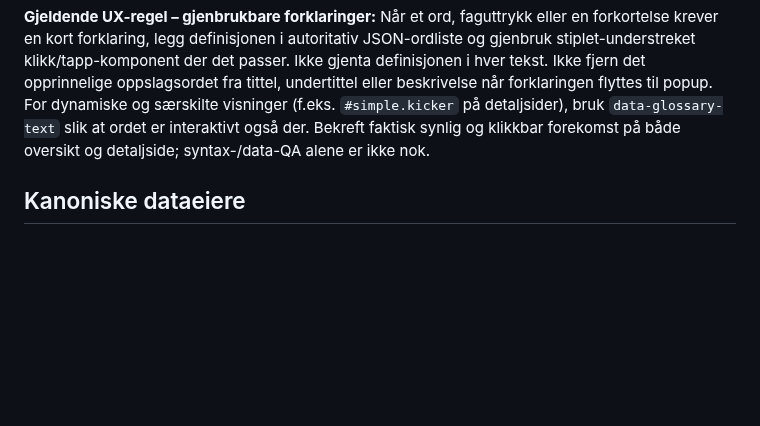
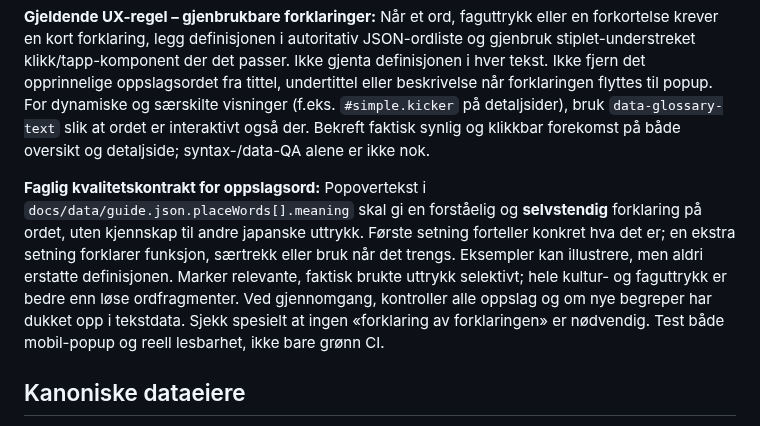
Before and after one commit to MKarthum/japan-2027, a Markdown page: START_HERE.md, the part around the change. Rendered like a GitHub page; blank space fills up the shorter version.

Commit message:
Require standalone, self-explanatory cultural and technical tooltips in all future content

```diff
--- a/START_HERE.md
+++ b/START_HERE.md
@@ -21,6 +21,8 @@ Tidligere samtaler, sammendrag og modellminne kan brukes som spor til hva man sk
 Skriv slik at både barn og voksne uten Japan-kunnskap forstår innholdet. Forklar japanske faguttrykk gjennom den **felles klikkbare ordlisten** fremfor gjentatte parentesforklaringer. `docs/data/guide.json` → `placeWords` er autoritativ kilde: term, meaning, valgfri japanese, aliases, og `inline:true` for ord som skal ha stiplet understrek. `showInGuide:false` holder avanserte ord utenfor den kuraterte ordlisten under Praktisk. `docs/assets/glossary.js` er kun én delt visningskomponent (mobil, tastatur, popup, dynamiske sider). Bruk japanske ord naturlig; ikke aktiver for alle stedsnavn eller ordinære ord.
 
 **Gjeldende UX-regel – gjenbrukbare forklaringer:** Når et ord, faguttrykk eller en forkortelse krever en kort forklaring, legg definisjonen i autoritativ JSON-ordliste og gjenbruk stiplet-understreket klikk/tapp-komponent der det passer. Ikke gjenta definisjonen i hver tekst. Ikke fjern det opprinnelige oppslagsordet fra tittel, undertittel eller beskrivelse når forklaringen flyttes til popup. For dynamiske og særskilte visninger (f.eks. `#simple.kicker` på detaljsider), bruk `data-glossary-text` slik at ordet er interaktivt også der. Bekreft faktisk synlig og klikkbar forekomst på både oversikt og detaljside; syntax-/data-QA alene er ikke nok.
+
+**Faglig kvalitetskontrakt for oppslagsord:** Popovertekst i `docs/data/guide.json.placeWords[].meaning` skal gi en forståelig og **selvstendig** forklaring på ordet, uten kjennskap til andre japanske uttrykk. Første setning forteller konkret hva det er; en ekstra setning forklarer funksjon, særtrekk eller bruk når det trengs. Eksempler kan illustrere, men aldri erstatte definisjonen. Marker relevante, faktisk brukte uttrykk selektivt; hele kultur- og faguttrykk er bedre enn løse ordfragmenter. Ved gjennomgang, kontroller alle oppslag og om nye begreper har dukket opp i tekstdata. Sjekk spesielt at ingen «forklaring av forklaringen» er nødvendig. Test både mobil-popup og reell lesbarhet, ikke bare grønn CI.
 
 ## Kanoniske dataeiere
 
```
